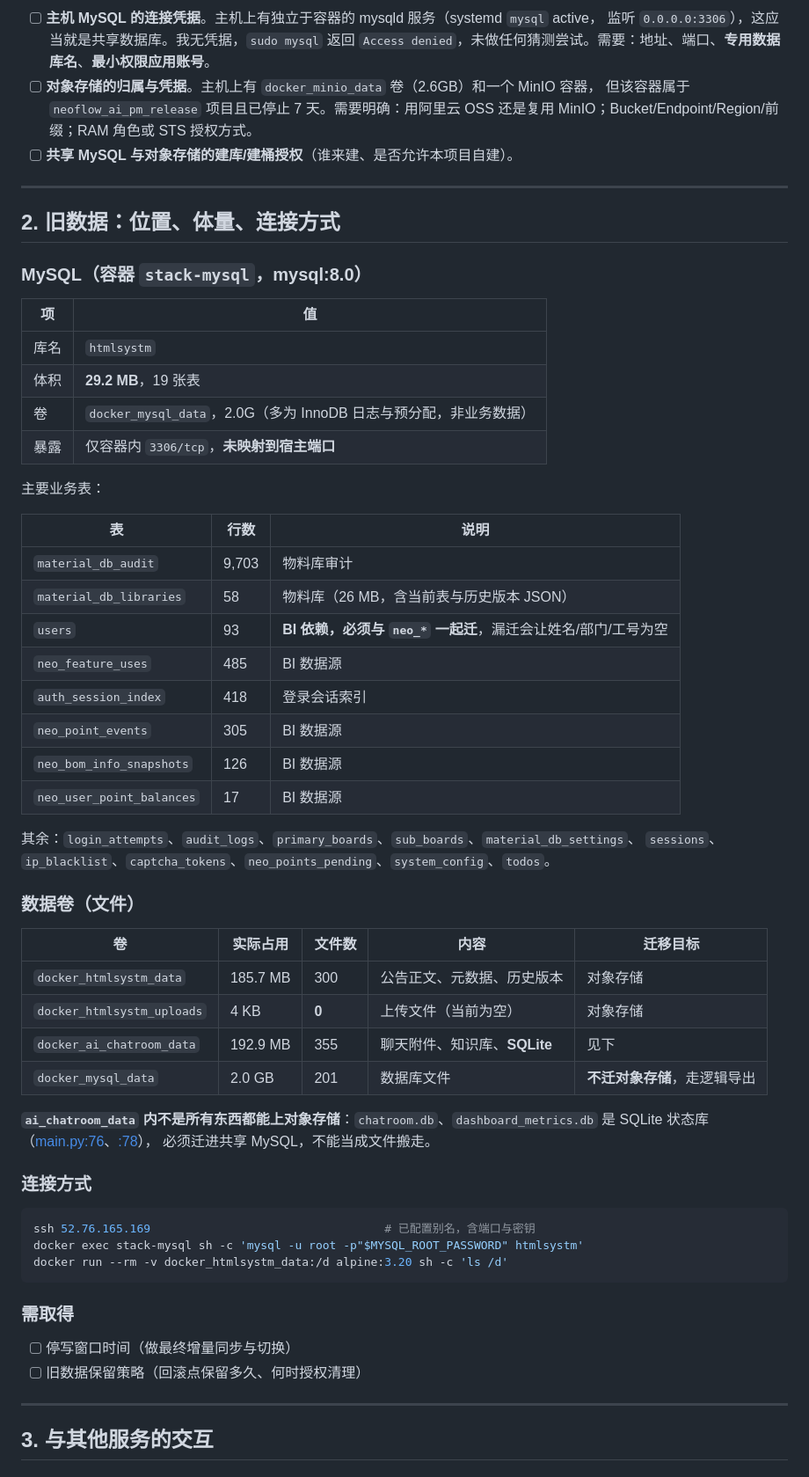
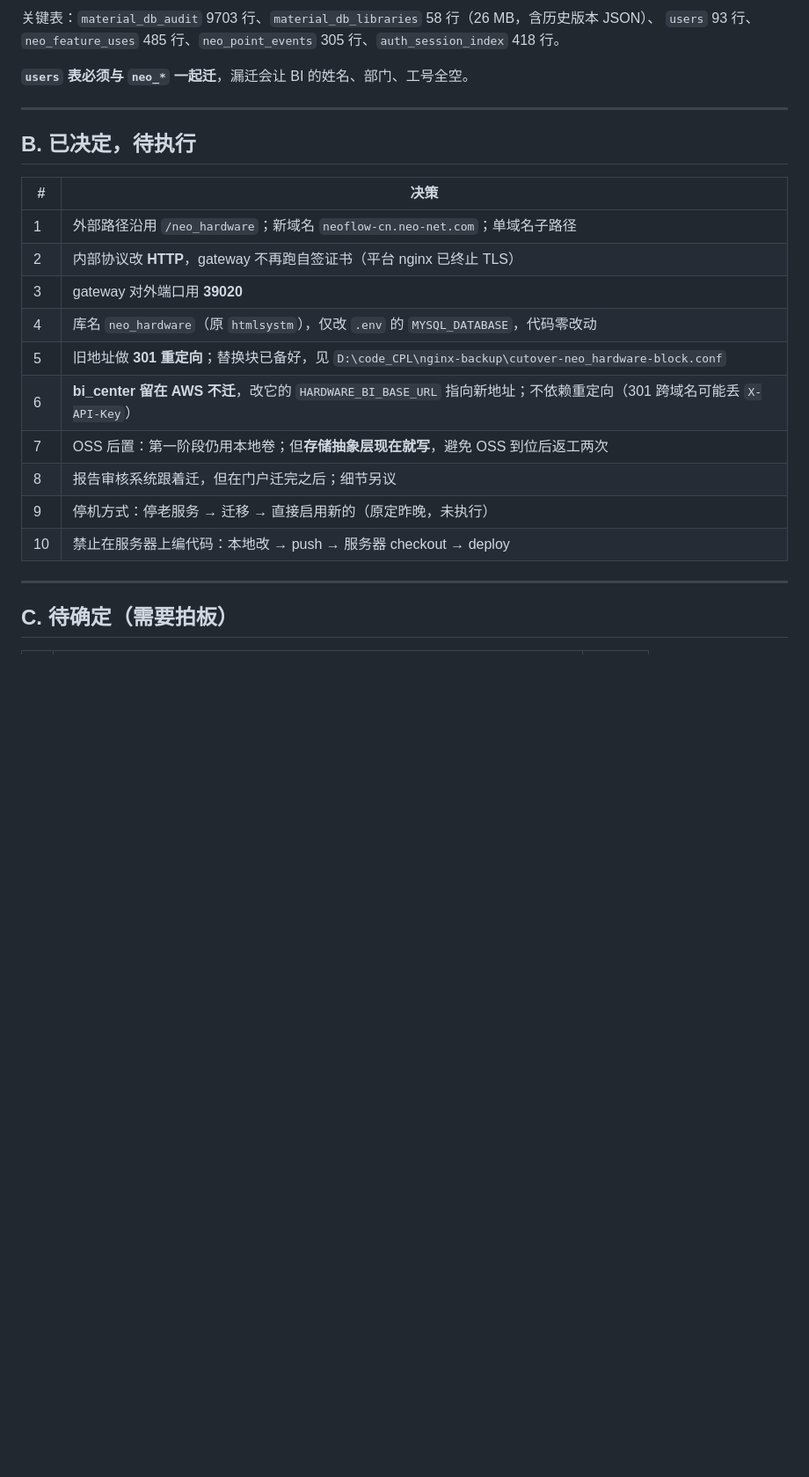
Before and after one commit to Max0314/neo_hardware_portal, a Markdown page: docs/migration-status-and-requirements.md, the part around one of its changes. Shown at 88% size. Drawn GitHub-style; blank space fills up the shorter version.

````diff
--- a/docs/migration-status-and-requirements.md
+++ b/docs/migration-status-and-requirements.md
@@ -49,68 +67,27 @@
 
-- [ ] **主机 MySQL 的连接凭据**。主机上有独立于容器的 mysqld 服务（systemd `mysql` active，
-      监听 `0.0.0.0:3306`），这应当就是共享数据库。我无凭据，`sudo mysql` 返回
-      `Access denied`，未做任何猜测尝试。需要：地址、端口、**专用数据库名**、**最小权限应用账号**。
-- [ ] **对象存储的归属与凭据**。主机上有 `docker_minio_data` 卷（2.6GB）和一个 MinIO 容器，
-      但该容器属于 `neoflow_ai_pm_release` 项目且已停止 7 天。需要明确：用阿里云 OSS 还是复用
-      MinIO；Bucket/Endpoint/Region/前缀；RAM 角色或 STS 授权方式。
-- [ ] **共享 MySQL 与对象存储的建库/建桶授权**（谁来建、是否允许本项目自建）。
+关键表：`material_db_audit` 9703 行、`material_db_libraries` 58 行（26 MB，含历史版本 JSON）、
+`users` 93 行、`neo_feature_uses` 485 行、`neo_point_events` 305 行、`auth_session_index` 418 行。
+
+**`users` 表必须与 `neo_*` 一起迁**，漏迁会让 BI 的姓名、部门、工号全空。
 
 ---
 
-## 2. 旧数据：位置、体量、连接方式
+## B. 已决定，待执行
 
-### MySQL（容器 `stack-mysql`，mysql:8.0）
-
-| 项 | 值 |
+| # | 决策 |
 | --- | --- |
-| 库名 | `htmlsystm` |
-| 体积 | **29.2 MB**，19 张表 |
-| 卷 | `docker_mysql_data`，2.0G（多为 InnoDB 日志与预分配，非业务数据） |
-| 暴露 | 仅容器内 `3306/tcp`，**未映射到宿主端口** |
-
-主要业务表：
-
-| 表 | 行数 | 说明 |
-| --- | --- | --- |
-| `material_db_audit` | 9,703 | 物料库审计 |
-| `material_db_libraries` | 58 | 物料库（26 MB，含当前表与历史版本 JSON） |
-| `users` | 93 | **BI 依赖，必须与 `neo_*` 一起迁**，漏迁会让姓名/部门/工号为空 |
-| `neo_feature_uses` | 485 | BI 数据源 |
-| `auth_session_index` | 418 | 登录会话索引 |
-| `neo_point_events` | 305 | BI 数据源 |
-| `neo_bom_info_snapshots` | 126 | BI 数据源 |
-| `neo_user_point_balances` | 17 | BI 数据源 |
-
-其余：`login_attempts`、`audit_logs`、`primary_boards`、`sub_boards`、`material_db_settings`、
-`sessions`、`ip_blacklist`、`captcha_tokens`、`neo_points_pending`、`system_config`、`todos`。
-
-### 数据卷（文件）
-
-| 卷 | 实际占用 | 文件数 | 内容 | 迁移目标 |
-| --- | --- | --- | --- | --- |
-| `docker_htmlsystm_data` | 185.7 MB | 300 | 公告正文、元数据、历史版本 | 对象存储 |
-| `docker_htmlsystm_uploads` | 4 KB | **0** | 上传文件（当前为空） | 对象存储 |
-| `docker_ai_chatroom_data` | 192.9 MB | 355 | 聊天附件、知识库、**SQLite** | 见下 |
-| `docker_mysql_data` | 2.0 GB | 201 | 数据库文件 | **不迁对象存储**，走逻辑导出 |
-
-**`ai_chatroom_data` 内不是所有东西都能上对象存储**：`chatroom.db`、`dashboard_metrics.db` 是
-SQLite 状态库（[main.py:76](../neo_ai_chatroom/backend/main.py:76)、[:78](../neo_ai_chatroom/backend/main.py:78)），
-必须迁进共享 MySQL，不能当成文件搬走。
-
-### 连接方式
-
-```bash
-ssh 52.76.165.169                                  # 已配置别名，含端口与密钥
-docker exec stack-mysql sh -c 'mysql -u root -p"$MYSQL_ROOT_PASSWORD" htmlsystm'
-docker run --rm -v docker_htmlsystm_data:/d alpine:3.20 sh -c 'ls /d'
-```
-
-### 需取得
-
-- [ ] 停写窗口时间（做最终增量同步与切换）
-- [ ] 旧数据保留策略（回滚点保留多久、何时授权清理）
+| 1 | 外部路径沿用 `/neo_hardware`；新域名 `neoflow-cn.neo-net.com`；单域名子路径 |
+| 2 | 内部协议改 **HTTP**，gateway 不再跑自签证书（平台 nginx 已终止 TLS） |
+| 3 | gateway 对外端口用 **39020** |
+| 4 | 库名 `neo_hardware`（原 `htmlsystm`），仅改 `.env` 的 `MYSQL_DATABASE`，代码零改动 |
+| 5 | 旧地址做 **301 重定向**；替换块已备好，见 `D:\code_CPL\nginx-backup\cutover-neo_hardware-block.conf` |
+| 6 | **bi_center 留在 AWS 不迁**，改它的 `HARDWARE_BI_BASE_URL` 指向新地址；不依赖重定向（301 跨域名可能丢 `X-API-Key`） |
+| 7 | OSS 后置：第一阶段仍用本地卷；但**存储抽象层现在就写**，避免 OSS 到位后返工两次 |
+| 8 | 报告审核系统跟着迁，但在门户迁完之后；细节另议 |
+| 9 | 停机方式：停老服务 → 迁移 → 直接启用新的（原定昨晚，未执行） |
+| 10 | 禁止在服务器上编代码：本地改 → push → 服务器 checkout → deploy |
 
 ---
 
-## 3. 与其他服务的交互
+## C. 待确定（需要拍板）
 
````
Also changed, not shown: other parts of docs/migration-status-and-requirements.md (+84 -129 lines).
